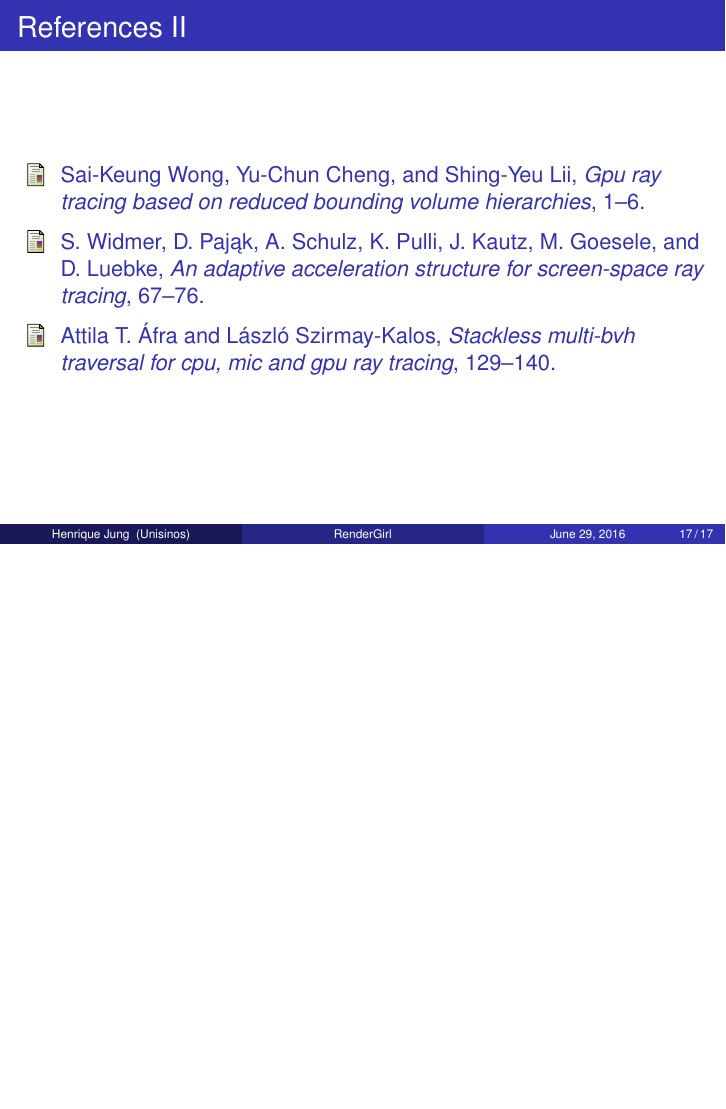
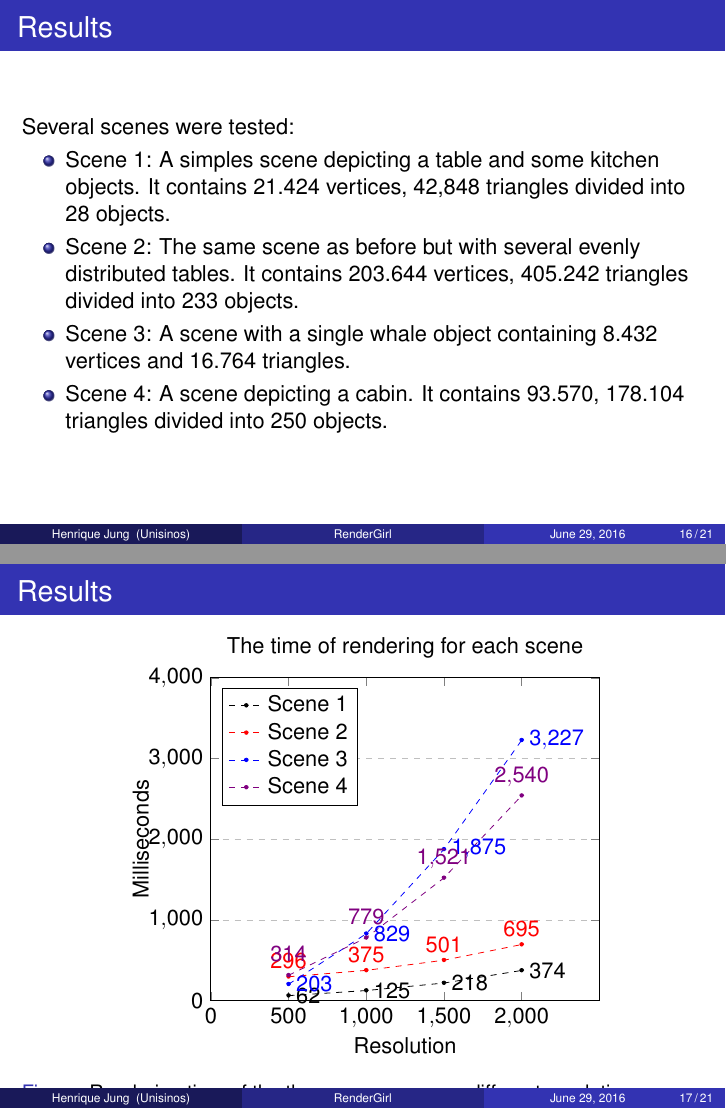
Before and after one commit to henriquenj/rendergirl-latex, LaTeX slides (presentation.tex): page 17 of 17 before the commit and pages 16 and 17 of 21 after it, the two joined at a grey line, the shorter picture padded with empty space. Compiled offline with pdfLaTeX.

Commit message:
Results section on the presentation

```diff
--- a/presentation.tex
+++ b/presentation.tex
@@ -354,3 +355,70 @@ Features supported:
 \end{frame}
 
 
+
+\section{Results}
+\begin{frame}
+  \frametitle{Results}
+
+Several scenes were tested:
+\begin{itemize}
+\item Scene 1: A simples scene depicting a table and some kitchen
+  objects. It contains 21.424 vertices, 42,848 triangles divided into
+  28 objects.
+\item Scene 2: The same scene as before but with several evenly
+  distributed tables. It contains 203.644 vertices, 405.242 triangles
+  divided into 233 objects.
+\item Scene 3: A scene with a single whale object containing 8.432
+  vertices and 16.764 triangles.
+\item Scene 4: A scene depicting a cabin. It contains 93.570, 178.104
+  triangles divided into 250 objects.
+\end{itemize}
+\end{frame}
+
+\begin{frame}
+  \frametitle{Results}
+
+\begin{figure}
+\centering
+\begin{tikzpicture}
+\begin{axis}[
+    title={The time of rendering for each scene},
+    xlabel={Resolution},
+    ylabel={Milliseconds},
+    xmin=0, xmax=2500,
+    ymin=0, ymax=4000,
+    xtick={0, 500,1000,1500,2000},
+    ytick={0,1000,2000,3000,4000},
+    legend pos=north west,
+    ymajorgrids=true,
+    grid style=dashed,
+    scaled ticks=false, tick label style={/pgf/number format/fixed},
+    legend entries={Scene 1, Scene 2,Scene 3,Scene 4},
+]
+% scene 1
+\addplot[
+    color=black,mark=*,mark size = 1, dashed, nodes near coords, nodes near coords align={horizontal}]
+    coordinates {(500,62)(1000, 125)(1500,218)(2000,374)};
+% scene 2
+\addplot[color=red,mark=*,mark size = 1,dashed,nodes near coords]
+    coordinates {(500,296)(1000, 375)(1500,501)(2000,695)};
+%scene 3
+\addplot[color=blue,mark=*,mark size = 1,dashed,nodes near coords, nodes near coords align={horizontal}]
+    coordinates {(500,203)(1000, 829)(1500,1875)(2000,3227)};
+% scene 4
+\addplot[color=violet,mark=*,mark size = 1,dashed,nodes near coords=\raisebox{0.1cm}{\pgfmathprintnumber\pgfplotspointmeta}]
+    coordinates {(500,314)(1000,779)(1500,1521)(2000,2540)};
+
+\end{axis}
+\end{tikzpicture}
+\caption{Rendering time of the three scenes across different
+  resolutions. Resolution value represents both width and height.}
+\label{fig:scenes-results}
+\end{figure}
+
+
+\end{frame}
+
+
+\begin{frame}
+  \frametitle{Results}
@@ -356,0 +434 @@ Features supported:
+  \frametitle{Results}
```
Also changed, not shown: presentation.tex (49 more changed lines).
